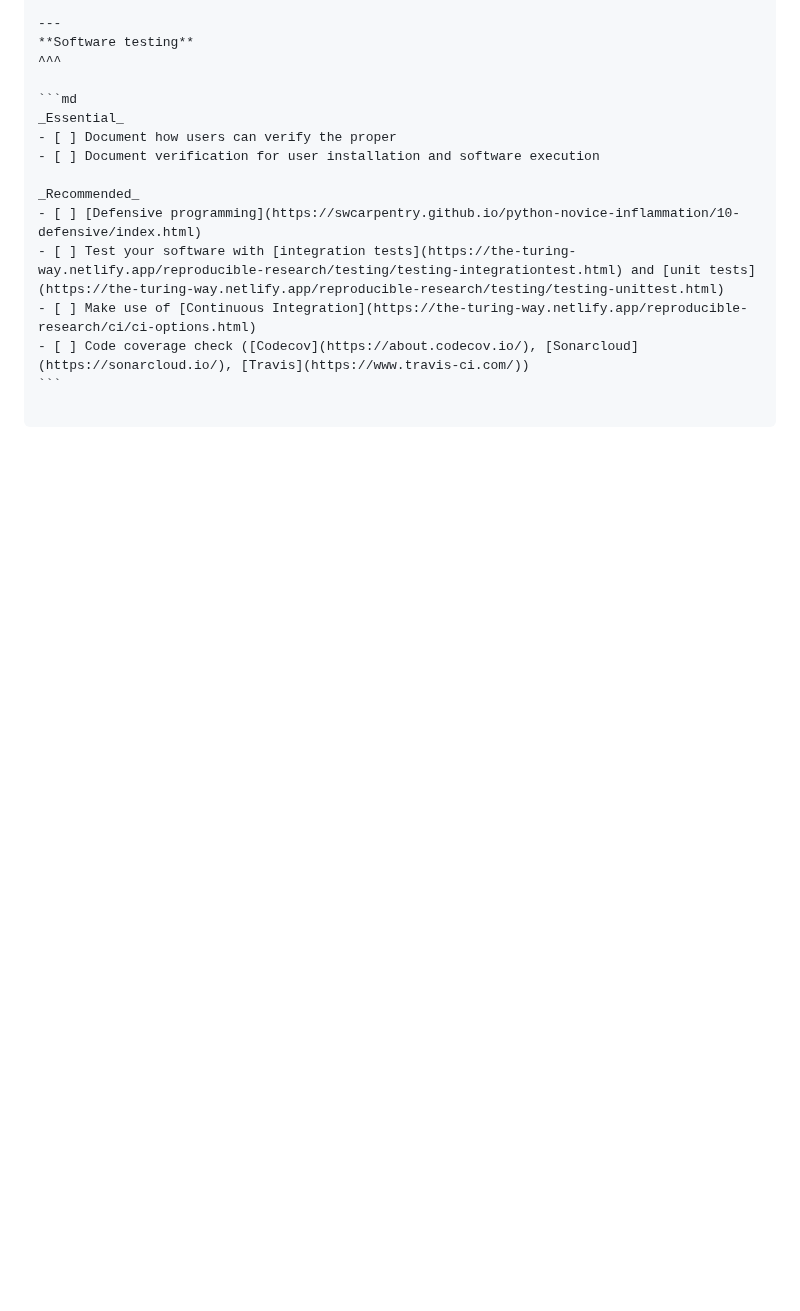
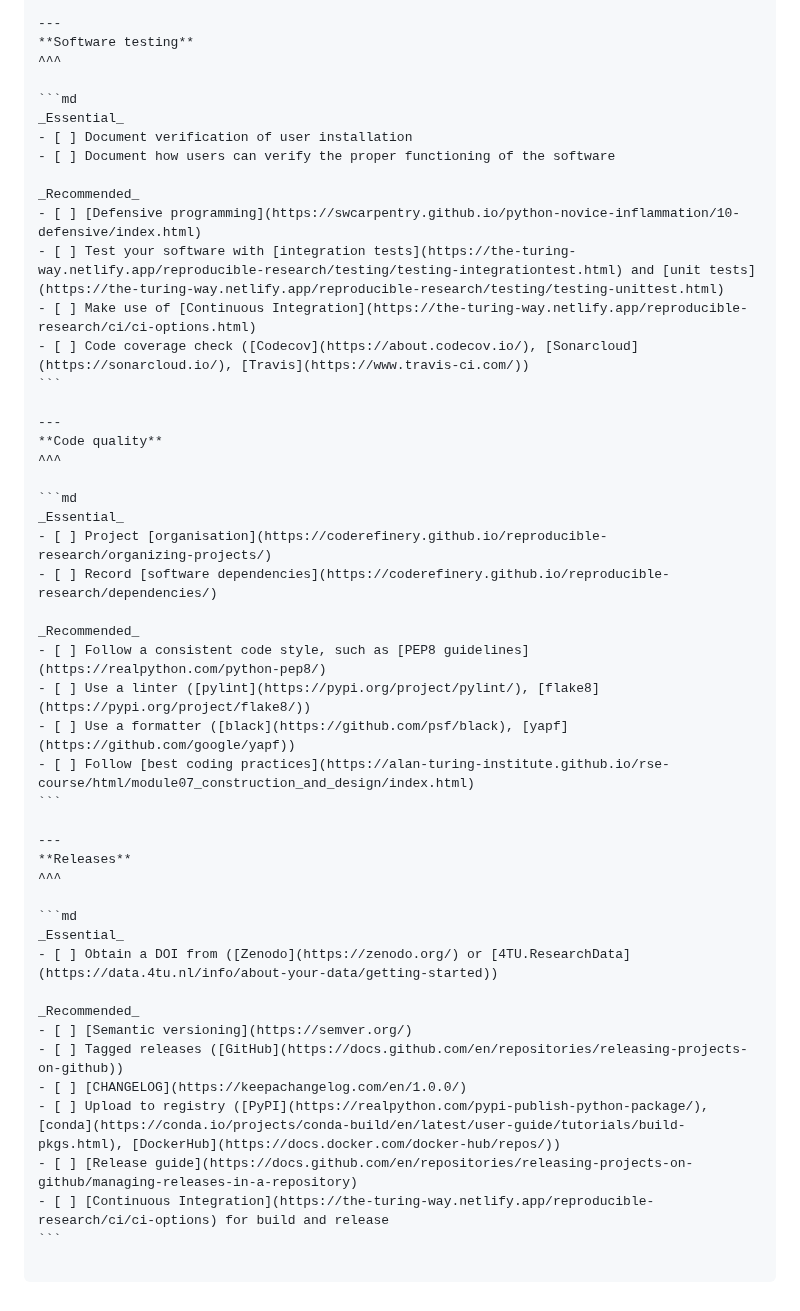
Before and after one commit to TU-Delft-DCC/TU-Delft-DCC.github.io, a Markdown page: docs/software/project_cards.md, the part around one of its changes. GitHub-like rendering; blank space fills up the shorter version.

Commit message:
Update fair cards

`````diff
--- a/docs/software/project_cards.md
+++ b/docs/software/project_cards.md
@@ -94,8 +94,8 @@ _Recommended_
 
 ```md
 _Essential_
-- [ ] Document how users can verify the proper
-- [ ] Document verification for user installation and software execution
+- [ ] Document verification of user installation
+- [ ] Document how users can verify the proper functioning of the software
 
 _Recommended_
 - [ ] [Defensive programming](https://swcarpentry.github.io/python-novice-inflammation/10-defensive/index.html)
@@ -104,4 +104,37 @@ _Recommended_
 - [ ] Code coverage check ([Codecov](https://about.codecov.io/), [Sonarcloud](https://sonarcloud.io/), [Travis](https://www.travis-ci.com/))
 ```
 
+---
+**Code quality**
+^^^
+
+```md
+_Essential_
+- [ ] Project [organisation](https://coderefinery.github.io/reproducible-research/organizing-projects/)
+- [ ] Record [software dependencies](https://coderefinery.github.io/reproducible-research/dependencies/)
+
+_Recommended_
+- [ ] Follow a consistent code style, such as [PEP8 guidelines](https://realpython.com/python-pep8/)
+- [ ] Use a linter ([pylint](https://pypi.org/project/pylint/), [flake8](https://pypi.org/project/flake8/))
+- [ ] Use a formatter ([black](https://github.com/psf/black), [yapf](https://github.com/google/yapf))
+- [ ] Follow [best coding practices](https://alan-turing-institute.github.io/rse-course/html/module07_construction_and_design/index.html)
+```
+
+---
+**Releases**
+^^^
+
+```md
+_Essential_
+- [ ] Obtain a DOI from ([Zenodo](https://zenodo.org/) or [4TU.ResearchData](https://data.4tu.nl/info/about-your-data/getting-started))
+
+_Recommended_
+- [ ] [Semantic versioning](https://semver.org/)
+- [ ] Tagged releases ([GitHub](https://docs.github.com/en/repositories/releasing-projects-on-github))
+- [ ] [CHANGELOG](https://keepachangelog.com/en/1.0.0/)
+- [ ] Upload to registry ([PyPI](https://realpython.com/pypi-publish-python-package/), [conda](https://conda.io/projects/conda-build/en/latest/user-guide/tutorials/build-pkgs.html), [DockerHub](https://docs.docker.com/docker-hub/repos/))
+- [ ] [Release guide](https://docs.github.com/en/repositories/releasing-projects-on-github/managing-releases-in-a-repository)
+- [ ] [Continuous Integration](https://the-turing-way.netlify.app/reproducible-research/ci/ci-options) for build and release
+```
+
 ````
`````
Also changed, not shown: other parts of docs/software/project_cards.md (+1 -1 lines).
